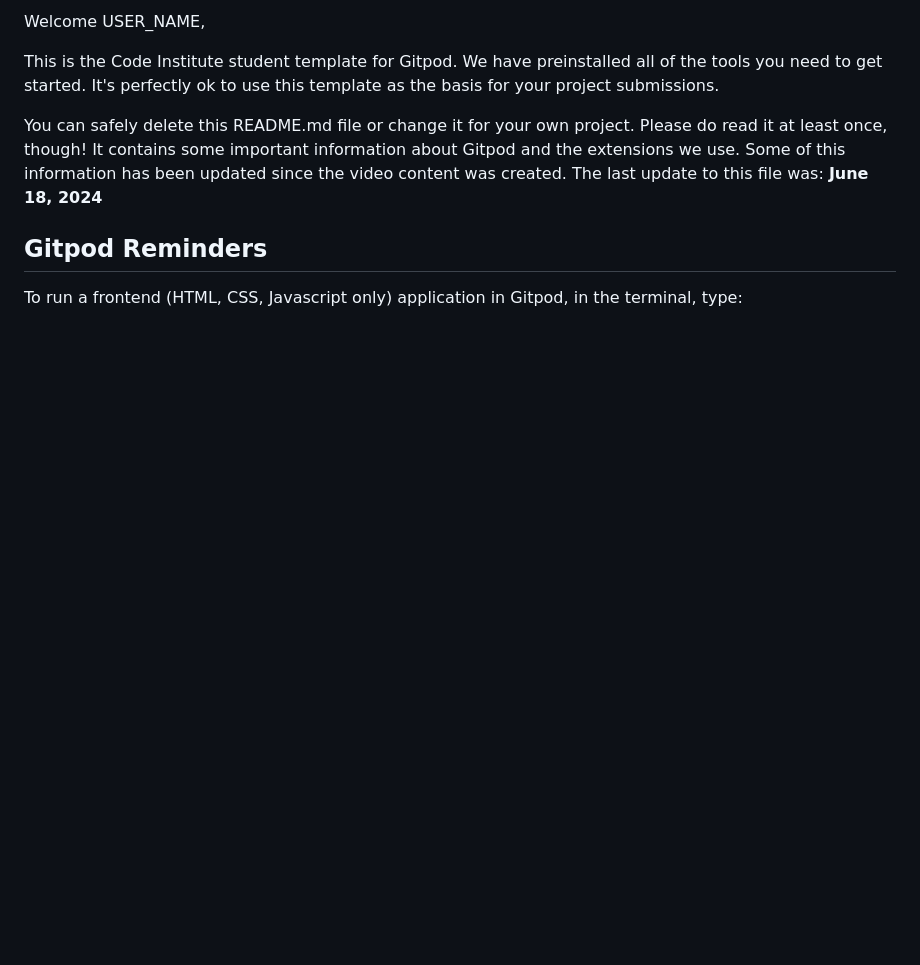
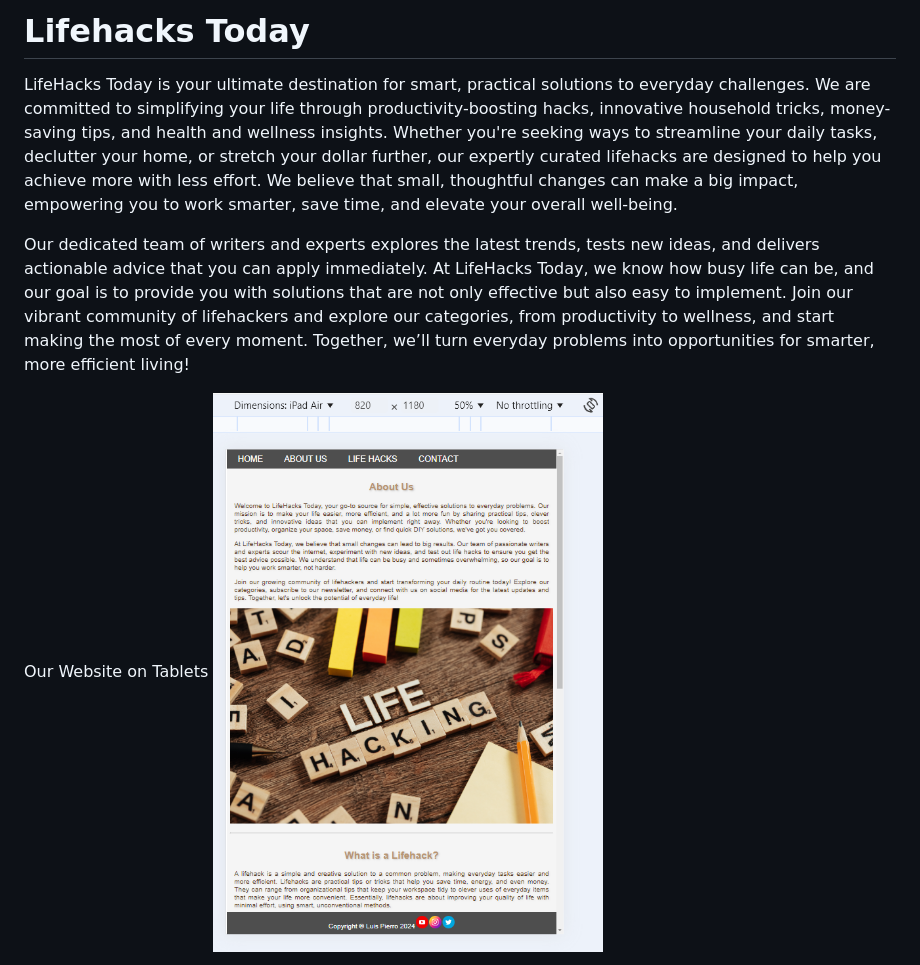
Before and after one commit to luispierro/Project1-codeinstitute, a Markdown page: README.md, the part around the change printed below. Rendered like a GitHub page; pictures changed too: images/about-us.png (added); blank space fills up the shorter version.

```diff
--- a/README.md
+++ b/README.md
@@ -2,11 +1,11 @@
 
-Welcome USER_NAME,
 
-This is the Code Institute student template for Gitpod. We have preinstalled all of the tools you need to get started. It's perfectly ok to use this template as the basis for your project submissions.
+# Lifehacks Today
 
-You can safely delete this README.md file or change it for your own project. Please do read it at least once, though! It contains some important information about Gitpod and the extensions we use. Some of this information has been updated since the video content was created. The last update to this file was: **June 18, 2024**
+LifeHacks Today is your ultimate destination for smart, practical solutions to everyday challenges. We are committed to simplifying your life through productivity-boosting hacks, innovative household tricks, money-saving tips, and health and wellness insights. Whether you're seeking ways to streamline your daily tasks, declutter your home, or stretch your dollar further, our expertly curated lifehacks are designed to help you achieve more with less effort. We believe that small, thoughtful changes can make a big impact, empowering you to work smarter, save time, and elevate your overall well-being.
 
-## Gitpod Reminders
+Our dedicated team of writers and experts explores the latest trends, tests new ideas, and delivers actionable advice that you can apply immediately. At LifeHacks Today, we know how busy life can be, and our goal is to provide you with solutions that are not only effective but also easy to implement. Join our vibrant community of lifehackers and explore our categories, from productivity to wellness, and start making the most of every moment. Together, we’ll turn everyday problems into opportunities for smarter, more efficient living!
 
-To run a frontend (HTML, CSS, Javascript only) application in Gitpod, in the terminal, type:
+Our Website on Tablets
+![home page-tablet](images/about-us.png)
 
```
Also changed, not shown: other parts of README.md (+11 -113 lines), images/about-us1.jpg (added), images/about-us2.png (added), images/blog.png (added), images/lifehacks.png (added), images/lifehacks1.png (added).
